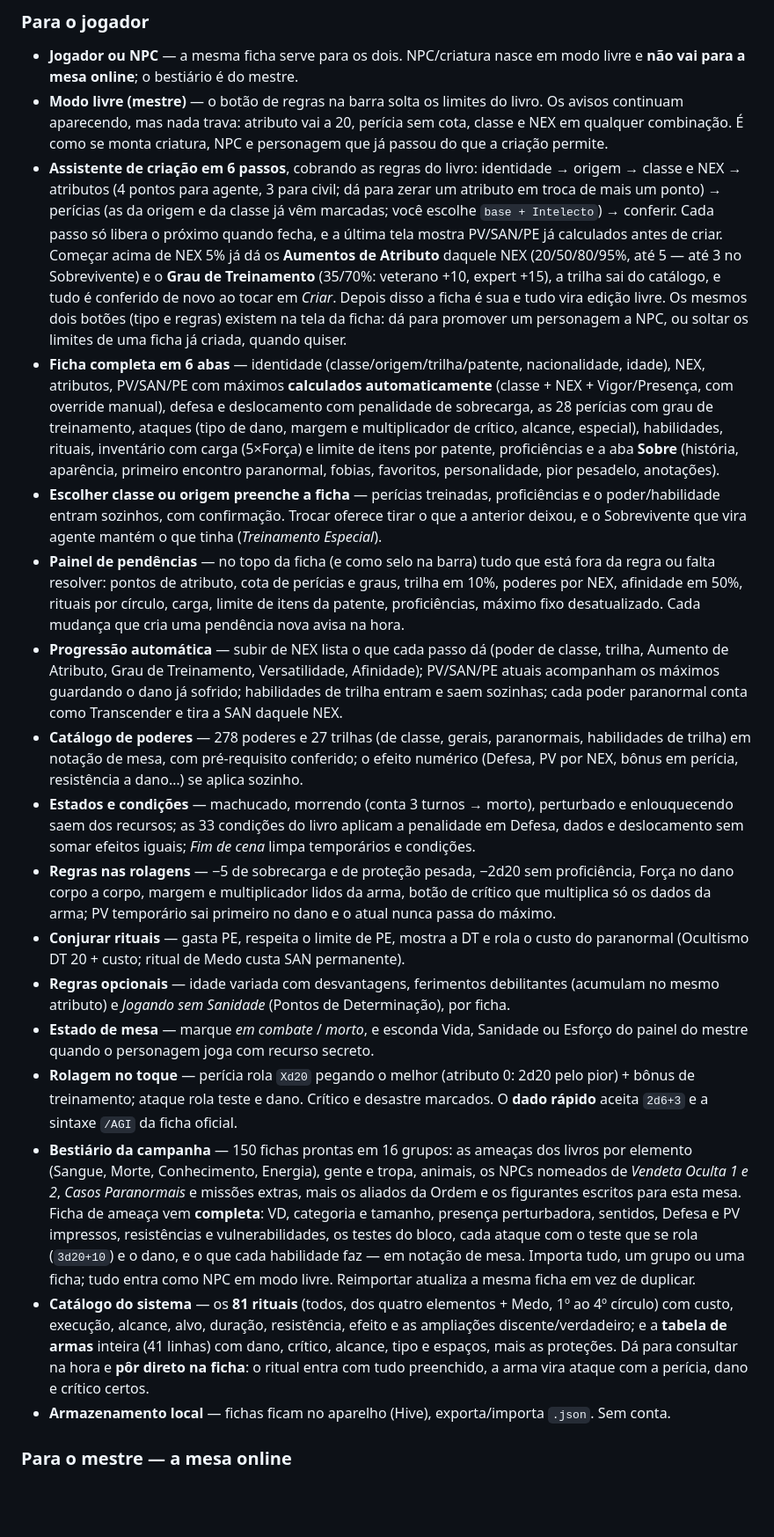
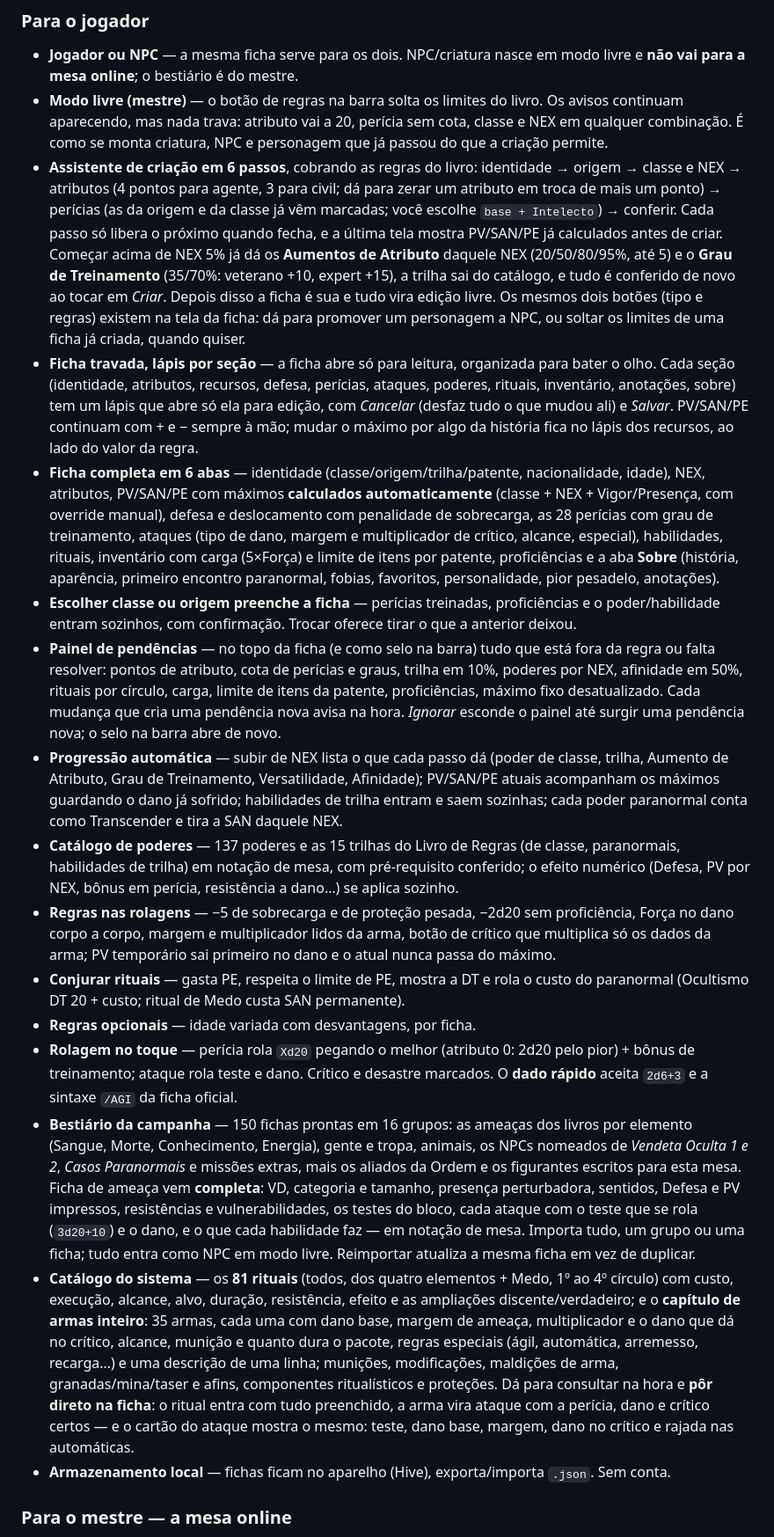
Before and after one commit to GabeSilvaDev/fichario-do-outro-lado, a Markdown page: README.pt-BR.md, the part around one of its changes. Shown at 88% size. GitHub-like rendering; blank space fills up the shorter version.

```diff
--- a/README.pt-BR.md
+++ b/README.pt-BR.md
@@ -104,20 +104,19 @@ Ferramenta de fã, sem vínculo com os detentores dos direitos — veja <a href=
 
 - **Jogador ou NPC** — a mesma ficha serve para os dois. NPC/criatura nasce em modo livre e **não vai para a mesa online**; o bestiário é do mestre.
 - **Modo livre (mestre)** — o botão de regras na barra solta os limites do livro. Os avisos continuam aparecendo, mas nada trava: atributo vai a 20, perícia sem cota, classe e NEX em qualquer combinação. É como se monta criatura, NPC e personagem que já passou do que a criação permite.
-- **Assistente de criação em 6 passos**, cobrando as regras do livro: identidade → origem → classe e NEX → atributos (4 pontos para agente, 3 para civil; dá para zerar um atributo em troca de mais um ponto) → perícias (as da origem e da classe já vêm marcadas; você escolhe `base + Intelecto`) → conferir. Cada passo só libera o próximo quando fecha, e a última tela mostra PV/SAN/PE já calculados antes de criar. Começar acima de NEX 5% já dá os **Aumentos de Atributo** daquele NEX (20/50/80/95%, até 5 — até 3 no Sobrevivente) e o **Grau de Treinamento** (35/70%: veterano +10, expert +15), a trilha sai do catálogo, e tudo é conferido de novo ao tocar em *Criar*. Depois disso a ficha é sua e tudo vira edição livre. Os mesmos dois botões (tipo e regras) existem na tela da ficha: dá para promover um personagem a NPC, ou soltar os limites de uma ficha já criada, quando quiser.
+- **Assistente de criação em 6 passos**, cobrando as regras do livro: identidade → origem → classe e NEX → atributos (4 pontos para agente, 3 para civil; dá para zerar um atributo em troca de mais um ponto) → perícias (as da origem e da classe já vêm marcadas; você escolhe `base + Intelecto`) → conferir. Cada passo só libera o próximo quando fecha, e a última tela mostra PV/SAN/PE já calculados antes de criar. Começar acima de NEX 5% já dá os **Aumentos de Atributo** daquele NEX (20/50/80/95%, até 5) e o **Grau de Treinamento** (35/70%: veterano +10, expert +15), a trilha sai do catálogo, e tudo é conferido de novo ao tocar em *Criar*. Depois disso a ficha é sua e tudo vira edição livre. Os mesmos dois botões (tipo e regras) existem na tela da ficha: dá para promover um personagem a NPC, ou soltar os limites de uma ficha já criada, quando quiser.
+- **Ficha travada, lápis por seção** — a ficha abre só para leitura, organizada para bater o olho. Cada seção (identidade, atributos, recursos, defesa, perícias, ataques, poderes, rituais, inventário, anotações, sobre) tem um lápis que abre só ela para edição, com *Cancelar* (desfaz tudo o que mudou ali) e *Salvar*. PV/SAN/PE continuam com + e − sempre à mão; mudar o máximo por algo da história fica no lápis dos recursos, ao lado do valor da regra.
 - **Ficha completa em 6 abas** — identidade (classe/origem/trilha/patente, nacionalidade, idade), NEX, atributos, PV/SAN/PE com máximos **calculados automaticamente** (classe + NEX + Vigor/Presença, com override manual), defesa e deslocamento com penalidade de sobrecarga, as 28 perícias com grau de treinamento, ataques (tipo de dano, margem e multiplicador de crítico, alcance, especial), habilidades, rituais, inventário com carga (5×Força) e limite de itens por patente, proficiências e a aba **Sobre** (história, aparência, primeiro encontro paranormal, fobias, favoritos, personalidade, pior pesadelo, anotações).
-- **Escolher classe ou origem preenche a ficha** — perícias treinadas, proficiências e o poder/habilidade entram sozinhos, com confirmação. Trocar oferece tirar o que a anterior deixou, e o Sobrevivente que vira agente mantém o que tinha (*Treinamento Especial*).
-- **Painel de pendências** — no topo da ficha (e como selo na barra) tudo que está fora da regra ou falta resolver: pontos de atributo, cota de perícias e graus, trilha em 10%, poderes por NEX, afinidade em 50%, rituais por círculo, carga, limite de itens da patente, proficiências, máximo fixo desatualizado. Cada mudança que cria uma pendência nova avisa na hora.
+- **Escolher classe ou origem preenche a ficha** — perícias treinadas, proficiências e o poder/habilidade entram sozinhos, com confirmação. Trocar oferece tirar o que a anterior deixou.
+- **Painel de pendências** — no topo da ficha (e como selo na barra) tudo que está fora da regra ou falta resolver: pontos de atributo, cota de perícias e graus, trilha em 10%, poderes por NEX, afinidade em 50%, rituais por círculo, carga, limite de itens da patente, proficiências, máximo fixo desatualizado. Cada mudança que cria uma pendência nova avisa na hora. *Ignorar* esconde o painel até surgir uma pendência nova; o selo na barra abre de novo.
 - **Progressão automática** — subir de NEX lista o que cada passo dá (poder de classe, trilha, Aumento de Atributo, Grau de Treinamento, Versatilidade, Afinidade); PV/SAN/PE atuais acompanham os máximos guardando o dano já sofrido; habilidades de trilha entram e saem sozinhas; cada poder paranormal conta como Transcender e tira a SAN daquele NEX.
-- **Catálogo de poderes** — 278 poderes e 27 trilhas (de classe, gerais, paranormais, habilidades de trilha) em notação de mesa, com pré-requisito conferido; o efeito numérico (Defesa, PV por NEX, bônus em perícia, resistência a dano…) se aplica sozinho.
-- **Estados e condições** — machucado, morrendo (conta 3 turnos → morto), perturbado e enlouquecendo saem dos recursos; as 33 condições do livro aplicam a penalidade em Defesa, dados e deslocamento sem somar efeitos iguais; *Fim de cena* limpa temporários e condições.
+- **Catálogo de poderes** — 137 poderes e as 15 trilhas do Livro de Regras (de classe, paranormais, habilidades de trilha) em notação de mesa, com pré-requisito conferido; o efeito numérico (Defesa, PV por NEX, bônus em perícia, resistência a dano…) se aplica sozinho.
 - **Regras nas rolagens** — −5 de sobrecarga e de proteção pesada, −2d20 sem proficiência, Força no dano corpo a corpo, margem e multiplicador lidos da arma, botão de crítico que multiplica só os dados da arma; PV temporário sai primeiro no dano e o atual nunca passa do máximo.
 - **Conjurar rituais** — gasta PE, respeita o limite de PE, mostra a DT e rola o custo do paranormal (Ocultismo DT 20 + custo; ritual de Medo custa SAN permanente).
-- **Regras opcionais** — idade variada com desvantagens, ferimentos debilitantes (acumulam no mesmo atributo) e *Jogando sem Sanidade* (Pontos de Determinação), por ficha.
-- **Estado de mesa** — marque *em combate* / *morto*, e esconda Vida, Sanidade ou Esforço do painel do mestre quando o personagem joga com recurso secreto.
+- **Regras opcionais** — idade variada com desvantagens, por ficha.
 - **Rolagem no toque** — perícia rola `Xd20` pegando o melhor (atributo 0: 2d20 pelo pior) + bônus de treinamento; ataque rola teste e dano. Crítico e desastre marcados. O **dado rápido** aceita `2d6+3` e a sintaxe `/AGI` da ficha oficial.
 - **Bestiário da campanha** — 150 fichas prontas em 16 grupos: as ameaças dos livros por elemento (Sangue, Morte, Conhecimento, Energia), gente e tropa, animais, os NPCs nomeados de *Vendeta Oculta 1 e 2*, *Casos Paranormais* e missões extras, mais os aliados da Ordem e os figurantes escritos para esta mesa. Ficha de ameaça vem **completa**: VD, categoria e tamanho, presença perturbadora, sentidos, Defesa e PV impressos, resistências e vulnerabilidades, os testes do bloco, cada ataque com o teste que se rola (`3d20+10`) e o dano, e o que cada habilidade faz — em notação de mesa. Importa tudo, um grupo ou uma ficha; tudo entra como NPC em modo livre. Reimportar atualiza a mesma ficha em vez de duplicar.
-- **Catálogo do sistema** — os **81 rituais** (todos, dos quatro elementos + Medo, 1º ao 4º círculo) com custo, execução, alcance, alvo, duração, resistência, efeito e as ampliações discente/verdadeiro; e a **tabela de armas** inteira (41 linhas) com dano, crítico, alcance, tipo e espaços, mais as proteções. Dá para consultar na hora e **pôr direto na ficha**: o ritual entra com tudo preenchido, a arma vira ataque com a perícia, dano e crítico certos.
+- **Catálogo do sistema** — os **81 rituais** (todos, dos quatro elementos + Medo, 1º ao 4º círculo) com custo, execução, alcance, alvo, duração, resistência, efeito e as ampliações discente/verdadeiro; e o **capítulo de armas inteiro**: 35 armas, cada uma com dano base, margem de ameaça, multiplicador e o dano que dá no crítico, alcance, munição e quanto dura o pacote, regras especiais (ágil, automática, arremesso, recarga…) e uma descrição de uma linha; munições, modificações, maldições de arma, granadas/mina/taser e afins, componentes ritualísticos e proteções. Dá para consultar na hora e **pôr direto na ficha**: o ritual entra com tudo preenchido, a arma vira ataque com a perícia, dano e crítico certos — e o cartão do ataque mostra o mesmo: teste, dano base, margem, dano no crítico e rajada nas automáticas.
 - **Armazenamento local** — fichas ficam no aparelho (Hive), exporta/importa `.json`. Sem conta.
 
 ### Para o mestre — a mesa online
```
Also changed, not shown: other parts of README.pt-BR.md (+6 -7 lines), LICENCA.md (+2 -6 lines), README.md (+13 -15 lines).
